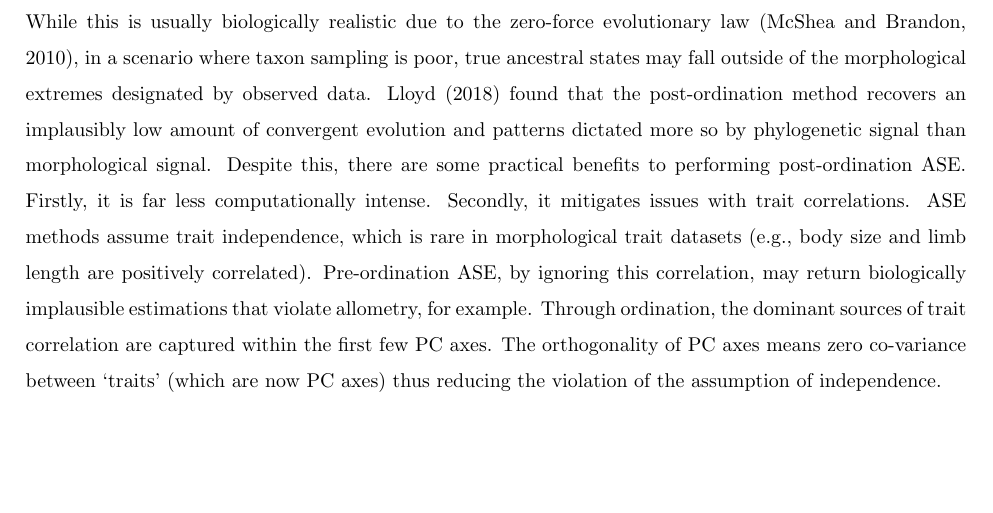
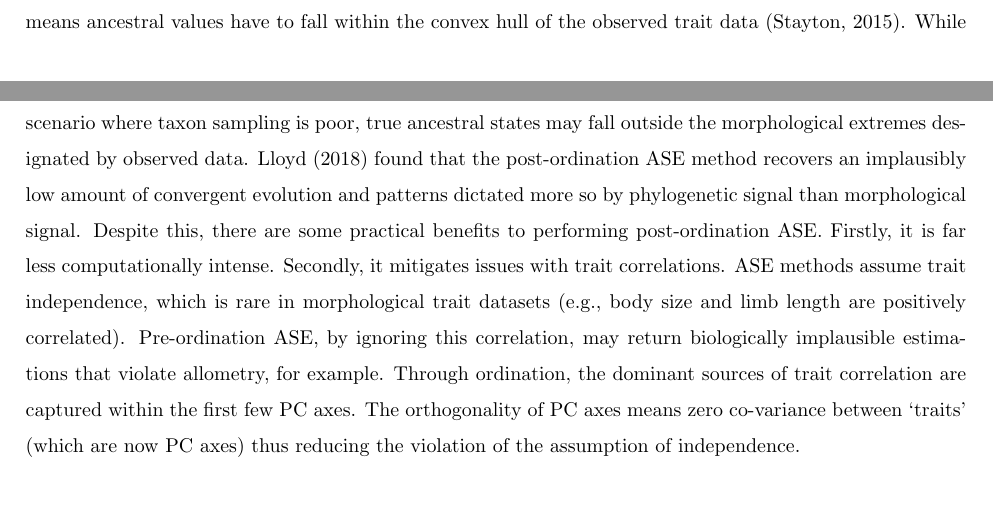
Before and after one commit to calebowski/acedisparity, a LaTeX document (Manuscript/confirmationreview.tex): part of page 15 of 24 before the commit and two parts of pages 14 and 15 of 24 after it, the two joined at a grey line, cut at the place of the change, the shorter picture padded with empty space. Compiled offline with pdfLaTeX.

Commit message:
cleaned up annotations / duplciate sentences

```diff
--- a/Manuscript/confirmationreview.tex
+++ b/Manuscript/confirmationreview.tex
@@ -452,9 +450,9 @@ Much of this can be solved by incorporating fossils.
 ASE can be performed at two points in the disparity analysis pipeline (\autoref{fig:pipeline}): either pre-ordination or post-ordination.
 Pre-ordination ASE involves estimating the ancestral states of the raw trait data, whereas post-ordination ASE estimates the PC scores of ancestral nodes.
 The pre-ordination has become favoured \citep{lloyd2018journeys} due to various statistical issues with post-ordination ASE.
-For example, post-ordination ASE means ancestral values have to fall within the morphospace range of the observed trait data \citep{stayton2015definition}.
-While this is usually biologically realistic due to the zero-force evolutionary law \citep{mcshea2010biology}, in a scenario where taxon sampling is poor, true ancestral states may fall outside of the morphological extremes designated by observed data.
-\cite{lloyd2018journeys} found that the post-ordination method recovers an implausibly low amount of convergent evolution and patterns dictated more so by phylogenetic signal than morphological signal.
+For example, post-ordination ASE means ancestral values have to fall within the convex hull of the observed trait data \citep{stayton2015definition}.
+While this is usually biologically realistic due to the zero-force evolutionary law \citep{mcshea2010biology}, in a scenario where taxon sampling is poor, true ancestral states may fall outside the morphological extremes designated by observed data.
+\cite{lloyd2018journeys} found that the post-ordination ASE method recovers an implausibly low amount of convergent evolution and patterns dictated more so by phylogenetic signal than morphological signal.
 Despite this, there are some practical benefits to performing post-ordination ASE.
 Firstly, it is far less computationally intense.
 Secondly, it mitigates issues with trait correlations.
```
Also changed, not shown: Manuscript/confirmationreview.bbl, Manuscript/confirmationreview.pdf, Manuscript/confirmationreview.tex (2 more changed lines), 5 other files.
